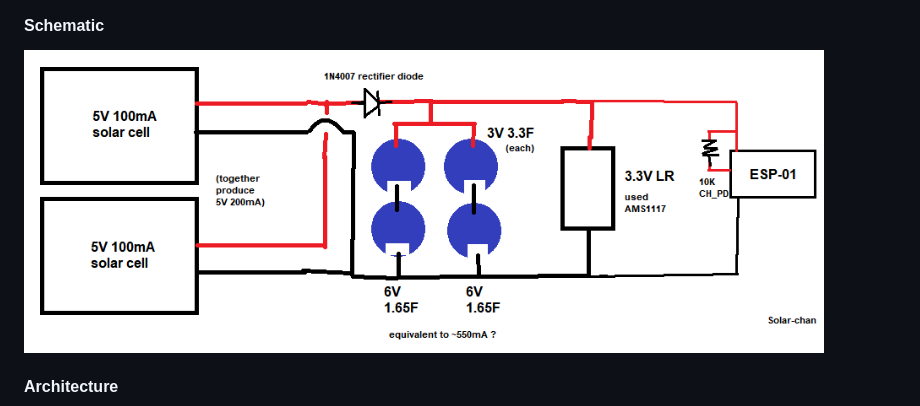
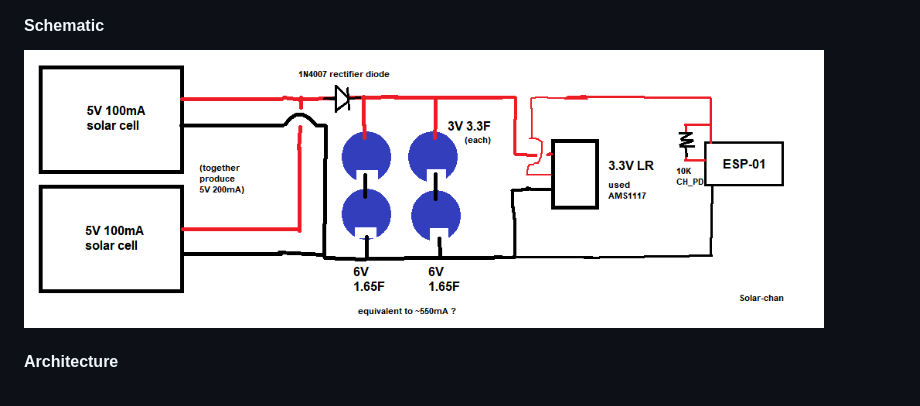
Before and after one commit to jdc-cunningham/solar-chan, a Markdown page: README.md, the part around the change. Drawn GitHub-style; pictures changed too: schematic-updated.png (added), schematic.png (deleted).

Commit message:
update circuit

```diff
--- a/README.md
+++ b/README.md
@@ -13,7 +13,7 @@ Yeah this is a weird project but I made it so here it is.
 
 #### Schematic
 
-<img src="./schematic.png" width="800"/>
+<img src="./schematic-updated.png" width="800"/>
 
 #### Architecture
 
```
